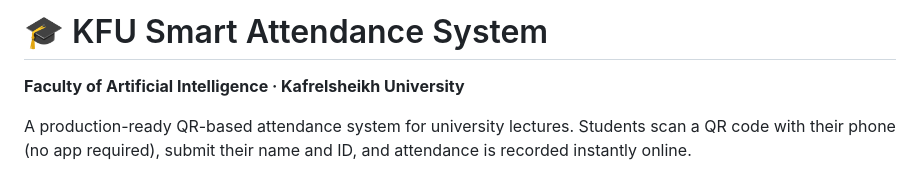
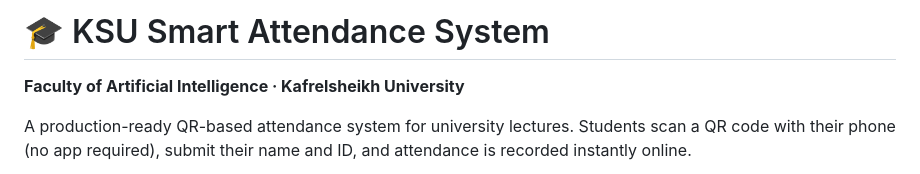
Before and after one commit to marwan-yasser644/smart_attendance, a Markdown page: README.md, the part around the change. Drawn GitHub-style.

```diff
--- a/README.md
+++ b/README.md
@@ -1,4 +1,4 @@
-# 🎓 KFU Smart Attendance System
+# 🎓 KSU Smart Attendance System
 **Faculty of Artificial Intelligence · Kafrelsheikh University**
 
 A production-ready QR-based attendance system for university lectures. Students scan a QR code with their phone (no app required), submit their name and ID, and attendance is recorded instantly online.
```
